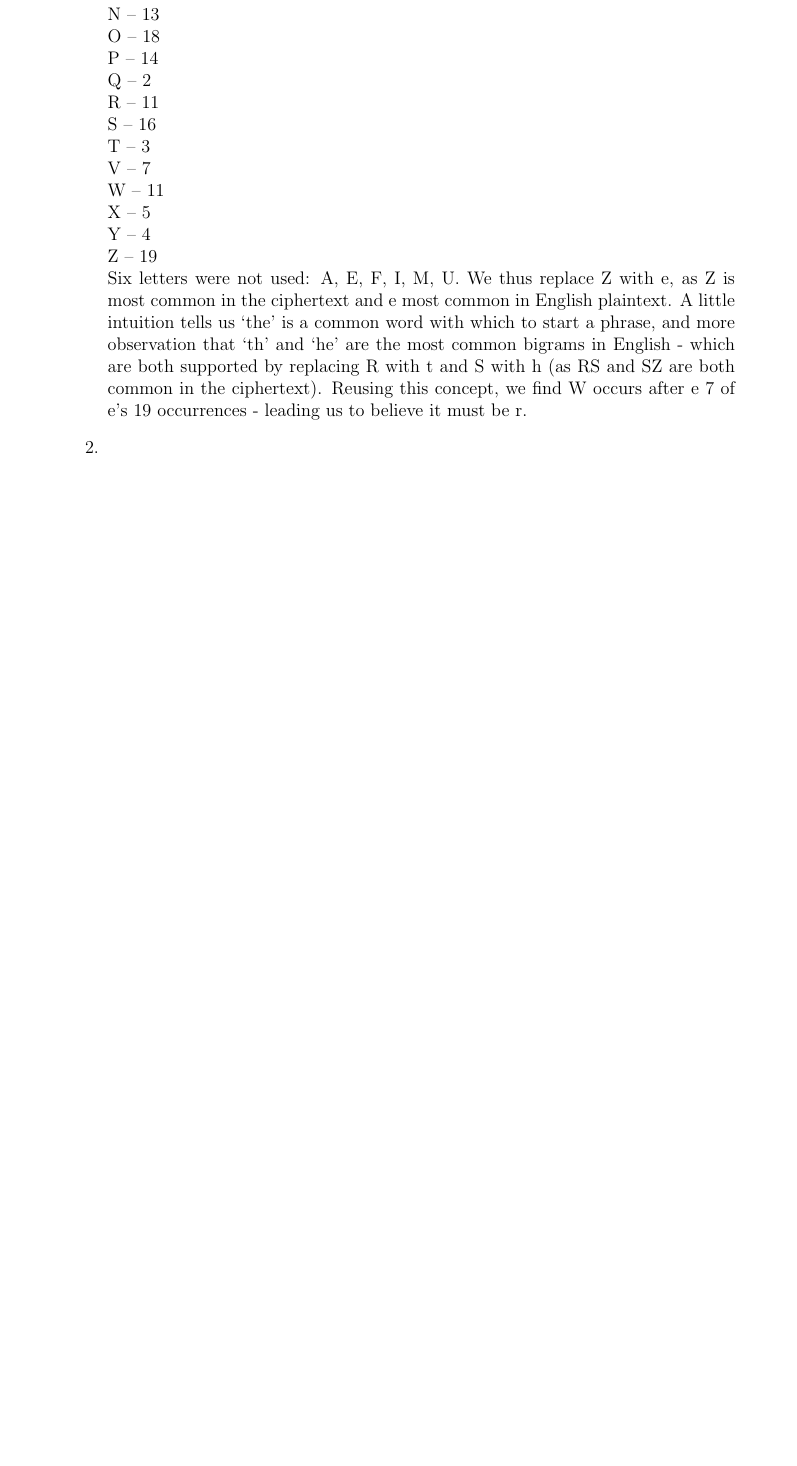
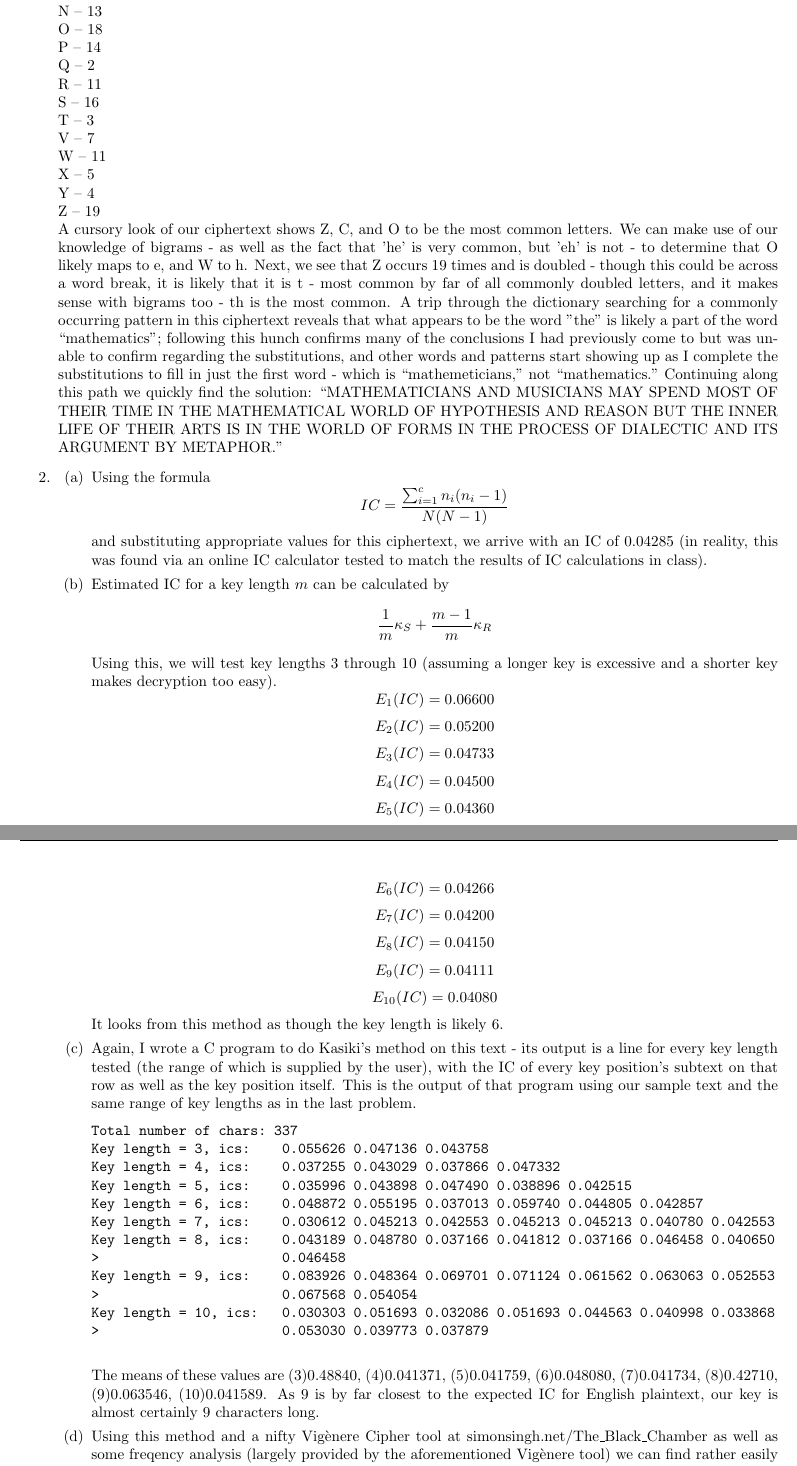
Before and after one commit to tastank/435, a LaTeX problem sheet (assign3/assignment.tex): part of the page before the commit and two parts of pages 1 and 2 of 2 after it, the two joined at a grey line, cut so that both start at the same text, the shorter picture padded with empty space. Compiled offline with pdfLaTeX.

Commit message:
Finished.

```diff
--- a/assign3/assignment.tex
+++ b/assign3/assignment.tex
@@ -1,8 +1,8 @@
-\documentclass[12pt,letterpaper]{article}
+\documentclass[10pt,letterpaper]{article}
 \usepackage{amsfonts}
 \usepackage{amssymb}
 \usepackage{graphicx}
-\usepackage[margin=3cm]{geometry}
+\usepackage[margin=2cm]{geometry}
 \usepackage{fancyhdr}
 \usepackage{mathtools}
 \begin{document}
@@ -38,15 +38,60 @@
             X -- 5\\
             Y -- 4\\
             Z -- 19\\
-        Six letters were not used: A, E, F, I, M, U.
-        We thus replace Z with e, as Z is most common in the ciphertext and e most common in English plaintext.
-        A little intuition tells us `the' is a common word with which to start a phrase, and more observation that `th' and `he' are the most common bigrams in English - which are both supported by replacing R with t and S with h (as RS and SZ are both common in the ciphertext).
-        Reusing this concept, we find W occurs after e 7 of e's 19 occurrences - leading us to believe it must be r.
+        A cursory look of our ciphertext shows Z, C, and O to be the most common letters.  We can make use of our knowledge of bigrams - as well as the fact that 'he' is very common, but 'eh' is not - to determine that O likely maps to e, and W to h.
+        Next, we see that Z occurs 19 times and is doubled - though this could be across a word break, it is likely that it is t - most common by far of all commonly doubled letters, and it makes sense with bigrams too - th is the most common.
+        A trip through the dictionary searching for a commonly occurring pattern in this ciphertext reveals that what appears to be the word "the" is likely a part of the word ``mathematics";
+        following this hunch confirms many of the conclusions I had previously come to but was unable to confirm regarding the substitutions, and other words and patterns start showing up as I complete the substitutions to fill in just the first word - which is ``mathemeticians," not ``mathematics."
+        Continuing along this path we quickly find the solution:
+        ``MATHEMATICIANS AND MUSICIANS MAY SPEND MOST OF THEIR TIME IN THE MATHEMATICAL WORLD OF HYPOTHESIS AND REASON BUT THE INNER LIFE OF THEIR ARTS IS IN THE WORLD OF FORMS IN THE PROCESS OF DIALECTIC AND ITS ARGUMENT BY METAPHOR."
 
 
 
     %2
     \item
+    \begin{enumerate}
+        \item
+            Using the formula
+            $$IC = \frac{\sum_{i=1}^{c}n_i(n_i-1)}{N(N-1)}$$
+            and substituting appropriate values for this ciphertext, we arrive with an IC of 0.04285 (in reality, this was found via an online IC calculator tested to match the results of IC calculations in class).
+        \item
+            Estimated IC for a key length $m$ can be calculated by
+                $$\frac{1}{m}\kappa_S + \frac{m-1}{m}\kappa_R$$
+            Using this, we will test key lengths 3 through 10 (assuming a longer key is excessive and a shorter key makes decryption too easy).
+                $$E_1(IC) = 0.06600$$
+                $$E_2(IC) = 0.05200$$
+                $$E_3(IC) = 0.04733$$
+                $$E_4(IC) = 0.04500$$
+                $$E_5(IC) = 0.04360$$
+                $$E_6(IC) = 0.04266$$
+                $$E_7(IC) = 0.04200$$
+                $$E_8(IC) = 0.04150$$
+                $$E_9(IC) = 0.04111$$
+                $$E_{10}(IC) = 0.04080$$
+            It looks from this method as though the key length is likely 6.
+        \item
+            Again, I wrote a C program to do Kasiki's method on this text - its output is a line for every key length tested (the range of which is supplied by the user), with the IC of every key position's subtext on that row as well as the key position itself.  This is the output of that program using our sample text and the same range of key lengths as in the last problem.
+            \begin{verbatim}
+Total number of chars: 337
+Key length = 3, ics:    0.055626 0.047136 0.043758
+Key length = 4, ics:    0.037255 0.043029 0.037866 0.047332
+Key length = 5, ics:    0.035996 0.043898 0.047490 0.038896 0.042515
+Key length = 6, ics:    0.048872 0.055195 0.037013 0.059740 0.044805 0.042857
+Key length = 7, ics:    0.030612 0.045213 0.042553 0.045213 0.045213 0.040780 0.042553
+Key length = 8, ics:    0.043189 0.048780 0.037166 0.041812 0.037166 0.046458 0.040650
+>                       0.046458
+Key length = 9, ics:    0.083926 0.048364 0.069701 0.071124 0.061562 0.063063 0.052553
+>                       0.067568 0.054054
+Key length = 10, ics:   0.030303 0.051693 0.032086 0.051693 0.044563 0.040998 0.033868
+>                       0.053030 0.039773 0.037879
+            \end{verbatim}
+
+            The means of these values are (3)0.48840, (4)0.041371, (5)0.041759, (6)0.048080, (7)0.041734, (8)0.42710, (9)0.063546, (10)0.041589. As 9 is by far closest to the expected IC for English plaintext, our key is almost certainly 9 characters long.
+
+        \item
+            Using this method and a nifty Vig\`{e}nere Cipher tool at simonsingh.net/The\_Black\_Chamber as well as some freqency analysis (largely provided by the aforementioned Vig\`{e}nere tool) we can find rather easily that the key phrase is ``ANIELTKYW", and the plaintext:\\
+            \par ``I LEARNED HOW TO CALCULATE THE AMOUNT OF PAPER NEEDED FOR A ROOM WHEN I WAS AT SCHOOL.  YOU MULTIPLY THE SQUARE FOOTAGE OF THE WALLS BY THE CUBIC CONTENTS OF THE FLOOR AND CEILING COMBINED AND DOUBLE IT.  YOU THEN ALLOW HALF THE TOTAL FOR OPENINGS SUCH AS WINDOWS AND DOORS.  THEN YOU ALLOW THE OTHER HALF FOR MATCHING THE PATTERN THEN YOU DOUBLE THE WHOLE THING AGAIN TO GIVE A MARGIN OF ERROR AND THEN YOU ORDER THE PAPER."
+    \end{enumerate}
 
 \end{enumerate}
 
```
